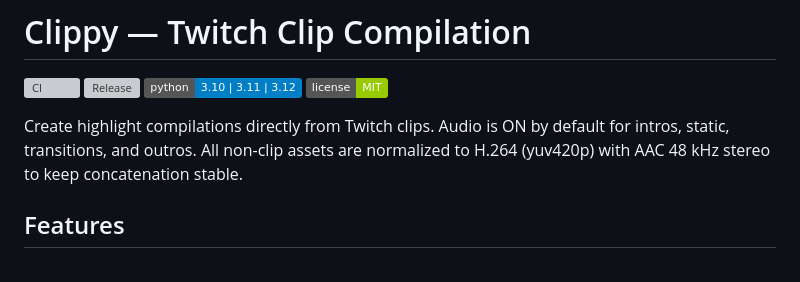
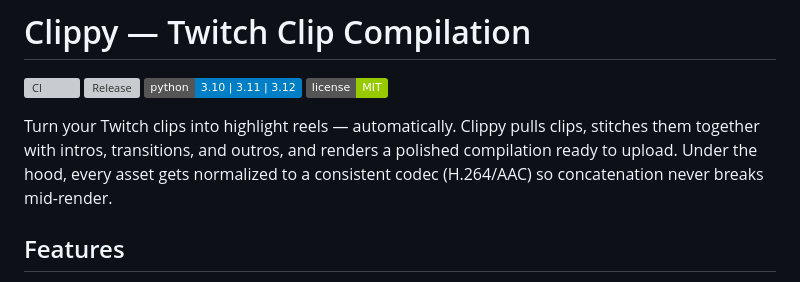
Before and after one commit to zebadrabbit/Clippy, a Markdown page: README.md, the part around the change. Rendered like a GitHub page; badges without logos; grey boxes are pictures that could not be loaded.

Commit message:
docs: lead with what Clippy does, not how it encodes
The opening paragraph described the audio policy and pixel format before
saying what the tool is for. The codec detail stays, but as the reassurance
it is rather than the headline.

Co-Authored-By: Claude Opus 4.8 <noreply@anthropic.com>

```diff
--- a/README.md
+++ b/README.md
@@ -5,7 +5,7 @@
 [![Python](https://img.shields.io/badge/python-3.10%20%7C%203.11%20%7C%203.12-blue)](https://github.com/zebadrabbit/Clippy)
 [![License: MIT](https://img.shields.io/badge/license-MIT-green)](LICENSE)
 
-Create highlight compilations directly from Twitch clips. Audio is ON by default for intros, static, transitions, and outros. All non-clip assets are normalized to H.264 (yuv420p) with AAC 48 kHz stereo to keep concatenation stable.
+Turn your Twitch clips into highlight reels — automatically. Clippy pulls clips, stitches them together with intros, transitions, and outros, and renders a polished compilation ready to upload. Under the hood, every asset gets normalized to a consistent codec (H.264/AAC) so concatenation never breaks mid-render.
 
 ## Features
 
```
